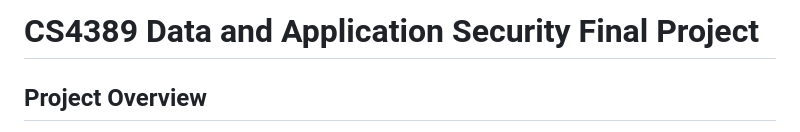
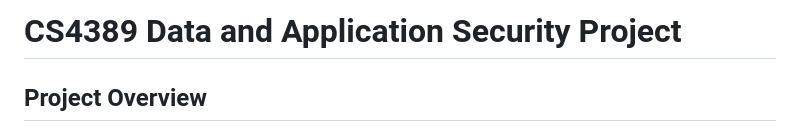
Before and after one commit to hioihia123/CS4489-Project, a Markdown page: README.md, the part around the change. Drawn GitHub-style.

```diff
--- a/README.md
+++ b/README.md
@@ -1,4 +1,4 @@
-# CS4389 Data and Application Security Final Project
+# CS4389 Data and Application Security Project
 
 ## Project Overview
 
```
